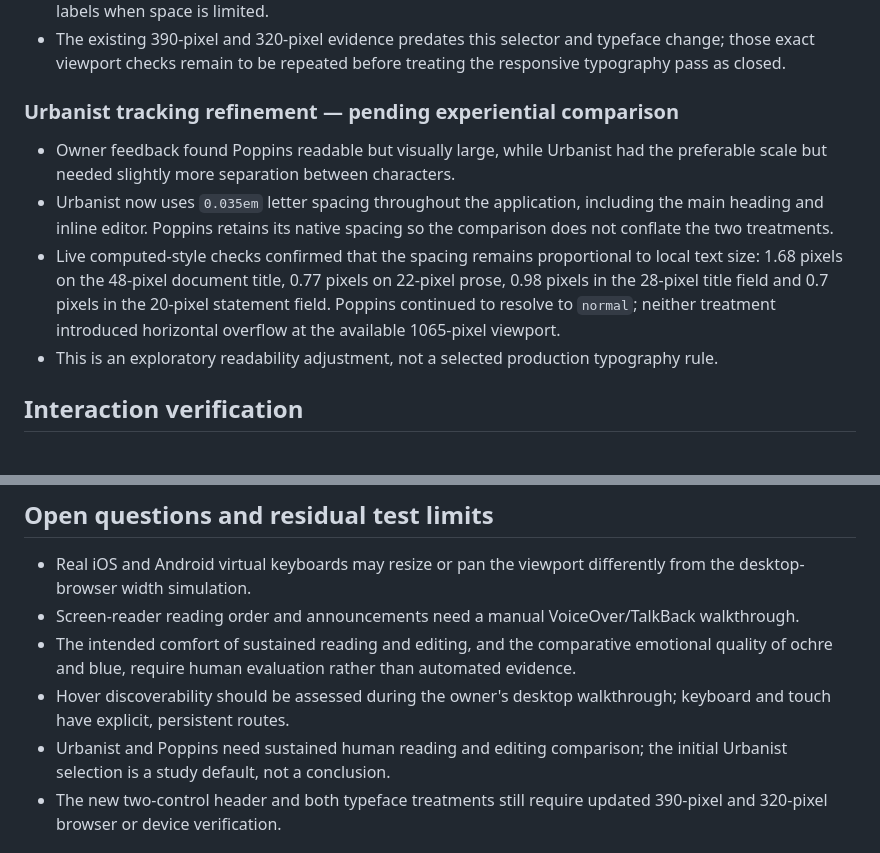
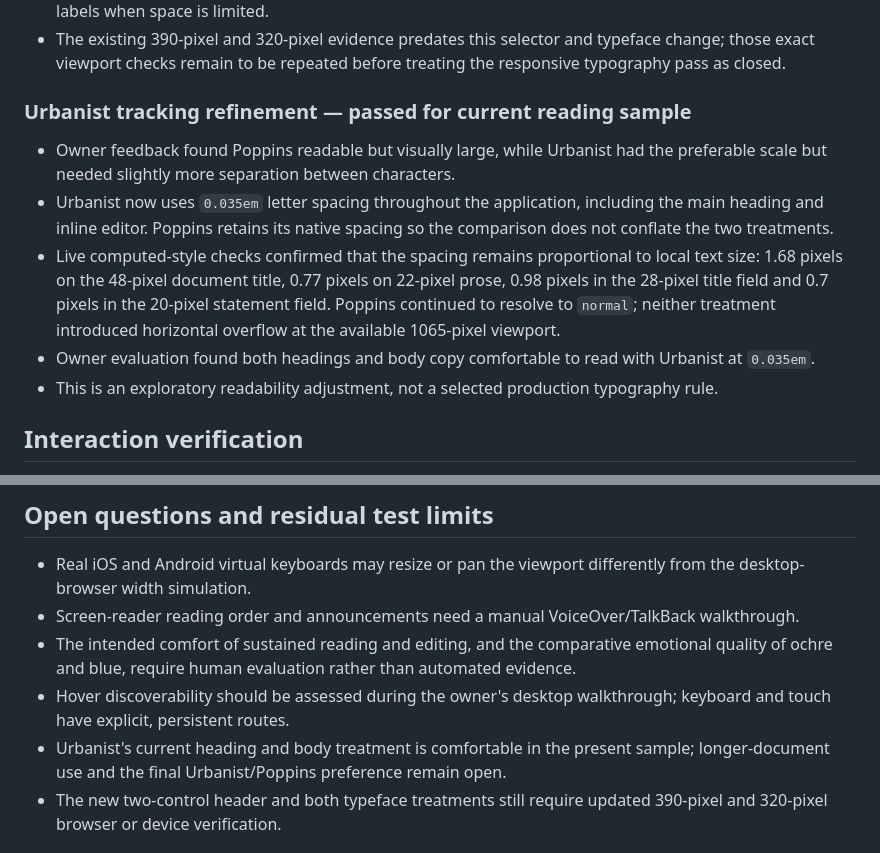
Before and after one commit to rlapoele/product-engineering-workbench, a Markdown page: prototypes/specification-editing/design-qa.md, 2 parts joined by grey strips. GitHub-like rendering.

```diff
--- a/prototypes/specification-editing/design-qa.md
+++ b/prototypes/specification-editing/design-qa.md
@@ -56,11 +56,12 @@ Post-fix evidence: `evidence/reading-comparison.png`, `evidence/reading-detail.p
 - The header retains explicit `Typeface` and `Palette` names for assistive technology while hiding their visible labels when space is limited.
 - The existing 390-pixel and 320-pixel evidence predates this selector and typeface change; those exact viewport checks remain to be repeated before treating the responsive typography pass as closed.
 
-### Urbanist tracking refinement — pending experiential comparison
+### Urbanist tracking refinement — passed for current reading sample
 
 - Owner feedback found Poppins readable but visually large, while Urbanist had the preferable scale but needed slightly more separation between characters.
 - Urbanist now uses `0.035em` letter spacing throughout the application, including the main heading and inline editor. Poppins retains its native spacing so the comparison does not conflate the two treatments.
 - Live computed-style checks confirmed that the spacing remains proportional to local text size: 1.68 pixels on the 48-pixel document title, 0.77 pixels on 22-pixel prose, 0.98 pixels in the 28-pixel title field and 0.7 pixels in the 20-pixel statement field. Poppins continued to resolve to `normal`; neither treatment introduced horizontal overflow at the available 1065-pixel viewport.
+- Owner evaluation found both headings and body copy comfortable to read with Urbanist at `0.035em`.
 - This is an exploratory readability adjustment, not a selected production typography rule.
 
 ## Interaction verification
@@ -86,7 +87,7 @@ Browser checks covered:
 - Screen-reader reading order and announcements need a manual VoiceOver/TalkBack walkthrough.
 - The intended comfort of sustained reading and editing, and the comparative emotional quality of ochre and blue, require human evaluation rather than automated evidence.
 - Hover discoverability should be assessed during the owner's desktop walkthrough; keyboard and touch have explicit, persistent routes.
-- Urbanist and Poppins need sustained human reading and editing comparison; the initial Urbanist selection is a study default, not a conclusion.
+- Urbanist's current heading and body treatment is comfortable in the present sample; longer-document use and the final Urbanist/Poppins preference remain open.
 - The new two-control header and both typeface treatments still require updated 390-pixel and 320-pixel browser or device verification.
 
 ## Follow-up polish
```
Also changed, not shown: prototypes/specification-editing/AGENTS.md (+1 -0 lines), 1 other file.
